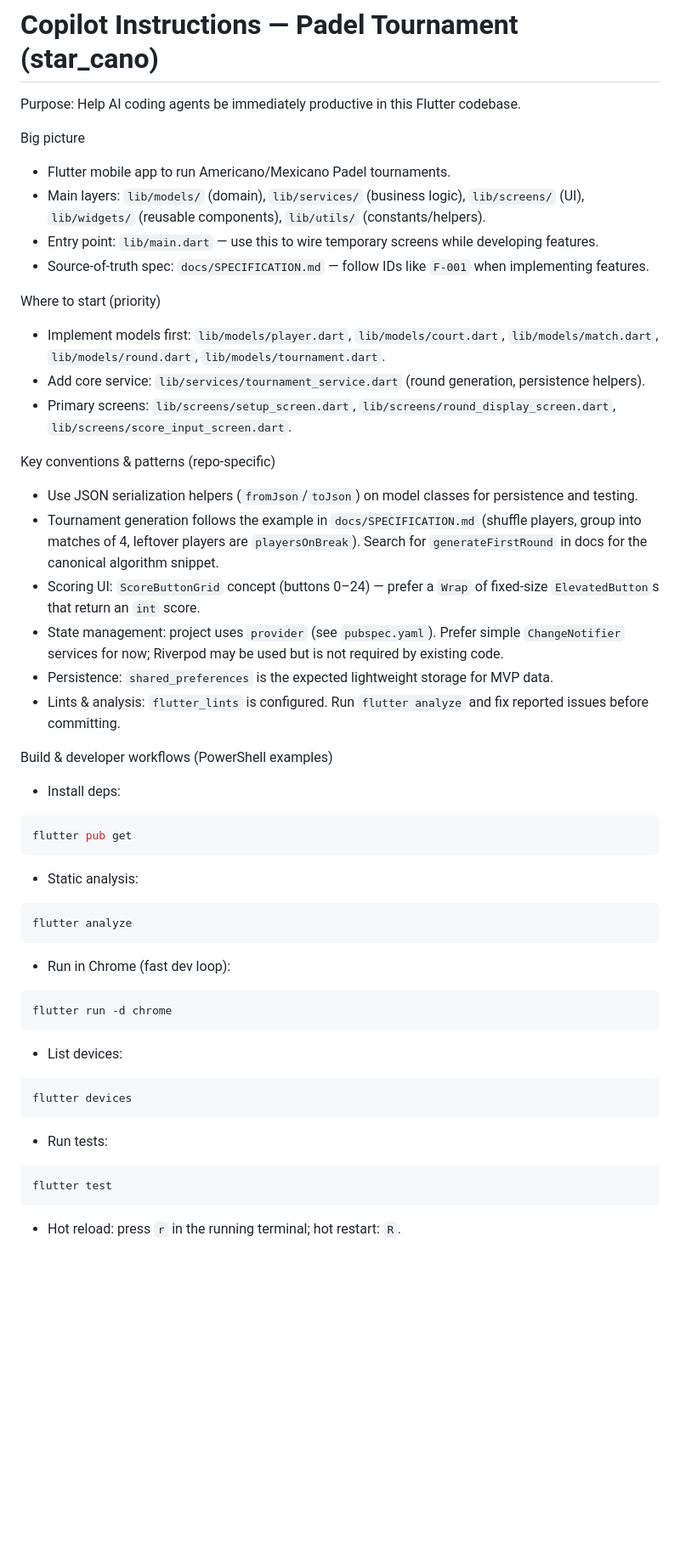
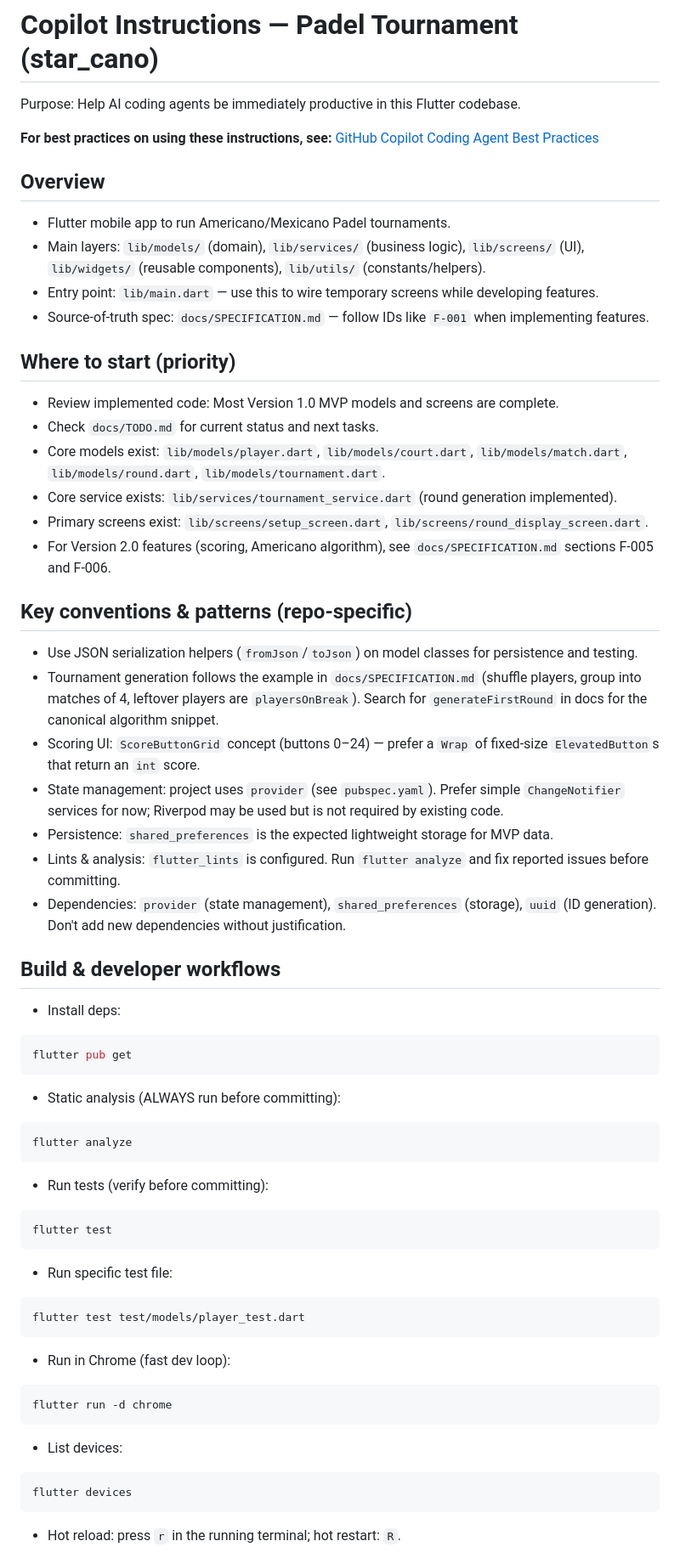
Before and after one commit to aerodk/ubiquitous-octo-disco, a Markdown page: .github/copilot-instructions.md, the part around one of its changes. Shown at 85% size. Drawn GitHub-style; blank space fills up the shorter version.

````diff
--- a/.github/copilot-instructions.md
+++ b/.github/copilot-instructions.md
@@ -2,45 +2,55 @@
 
 Purpose: Help AI coding agents be immediately productive in this Flutter codebase.
 
-Big picture
+**For best practices on using these instructions, see:** [GitHub Copilot Coding Agent Best Practices](https://gh.io/copilot-coding-agent-tips)
+
+## Overview
 - Flutter mobile app to run Americano/Mexicano Padel tournaments.
 - Main layers: `lib/models/` (domain), `lib/services/` (business logic), `lib/screens/` (UI), `lib/widgets/` (reusable components), `lib/utils/` (constants/helpers).
 - Entry point: `lib/main.dart` — use this to wire temporary screens while developing features.
 - Source-of-truth spec: `docs/SPECIFICATION.md` — follow IDs like `F-001` when implementing features.
 
-Where to start (priority)
-- Implement models first: `lib/models/player.dart`, `lib/models/court.dart`, `lib/models/match.dart`, `lib/models/round.dart`, `lib/models/tournament.dart`.
-- Add core service: `lib/services/tournament_service.dart` (round generation, persistence helpers).
-- Primary screens: `lib/screens/setup_screen.dart`, `lib/screens/round_display_screen.dart`, `lib/screens/score_input_screen.dart`.
+## Where to start (priority)
+- Review implemented code: Most Version 1.0 MVP models and screens are complete.
+- Check `docs/TODO.md` for current status and next tasks.
+- Core models exist: `lib/models/player.dart`, `lib/models/court.dart`, `lib/models/match.dart`, `lib/models/round.dart`, `lib/models/tournament.dart`.
+- Core service exists: `lib/services/tournament_service.dart` (round generation implemented).
+- Primary screens exist: `lib/screens/setup_screen.dart`, `lib/screens/round_display_screen.dart`.
+- For Version 2.0 features (scoring, Americano algorithm), see `docs/SPECIFICATION.md` sections F-005 and F-006.
 
-Key conventions & patterns (repo-specific)
+## Key conventions & patterns (repo-specific)
 - Use JSON serialization helpers (`fromJson`/`toJson`) on model classes for persistence and testing.
 - Tournament generation follows the example in `docs/SPECIFICATION.md` (shuffle players, group into matches of 4, leftover players are `playersOnBreak`). Search for `generateFirstRound` in docs for the canonical algorithm snippet.
 - Scoring UI: `ScoreButtonGrid` concept (buttons 0–24) — prefer a `Wrap` of fixed-size `ElevatedButton`s that return an `int` score.
 - State management: project uses `provider` (see `pubspec.yaml`). Prefer simple `ChangeNotifier` services for now; Riverpod may be used but is not required by existing code.
 - Persistence: `shared_preferences` is the expected lightweight storage for MVP data.
 - Lints & analysis: `flutter_lints` is configured. Run `flutter analyze` and fix reported issues before committing.
+- Dependencies: `provider` (state management), `shared_preferences` (storage), `uuid` (ID generation). Don't add new dependencies without justification.
 
-Build & developer workflows (PowerShell examples)
+## Build & developer workflows
 - Install deps:
-```powershell
+```bash
 flutter pub get
 ```
-- Static analysis:
-```powershell
+- Static analysis (ALWAYS run before committing):
+```bash
 flutter analyze
 ```
+- Run tests (verify before committing):
+```bash
+flutter test
+```
+- Run specific test file:
+```bash
+flutter test test/models/player_test.dart
+```
 - Run in Chrome (fast dev loop):
-```powershell
+```bash
 flutter run -d chrome
 ```
 - List devices:
-```powershell
+```bash
 flutter devices
-```
-- Run tests:
-```powershell
-flutter test
 ```
 - Hot reload: press `r` in the running terminal; hot restart: `R`.
 
````
Also changed, not shown: other parts of .github/copilot-instructions.md (+40 -7 lines).
